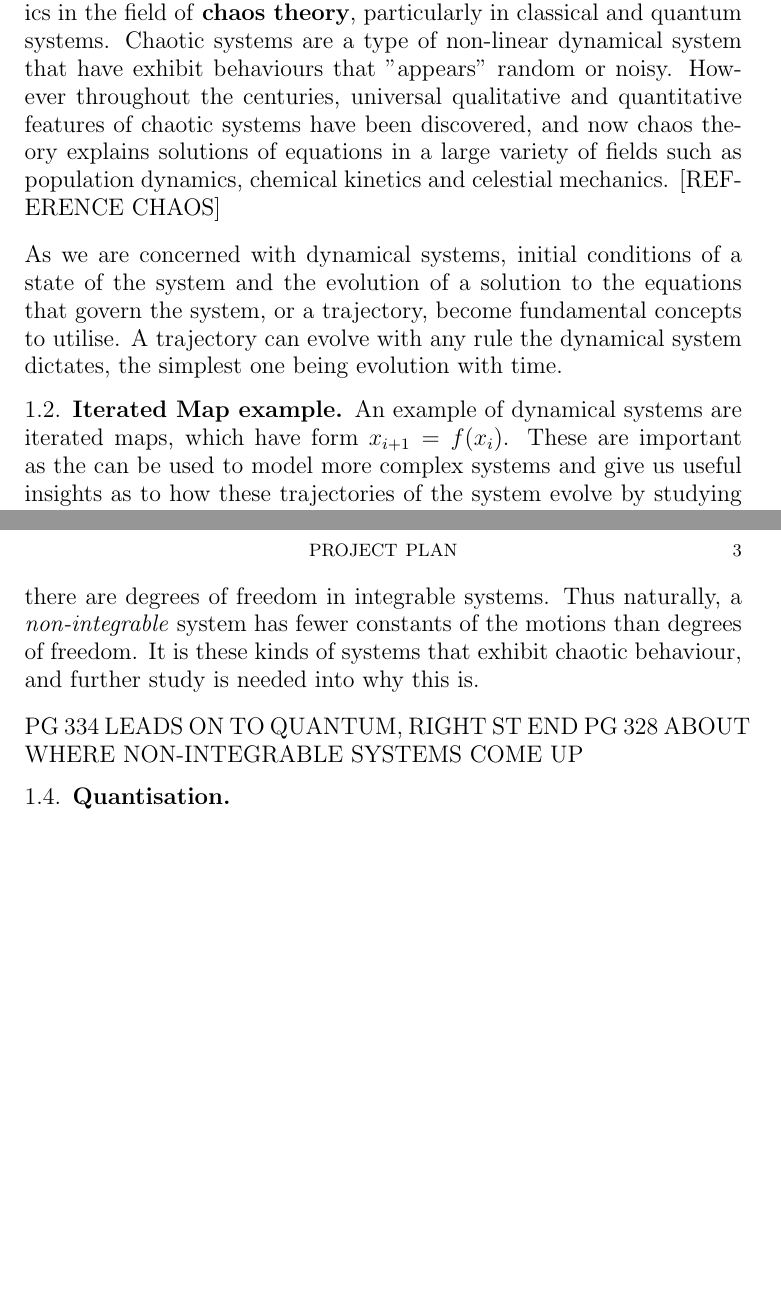
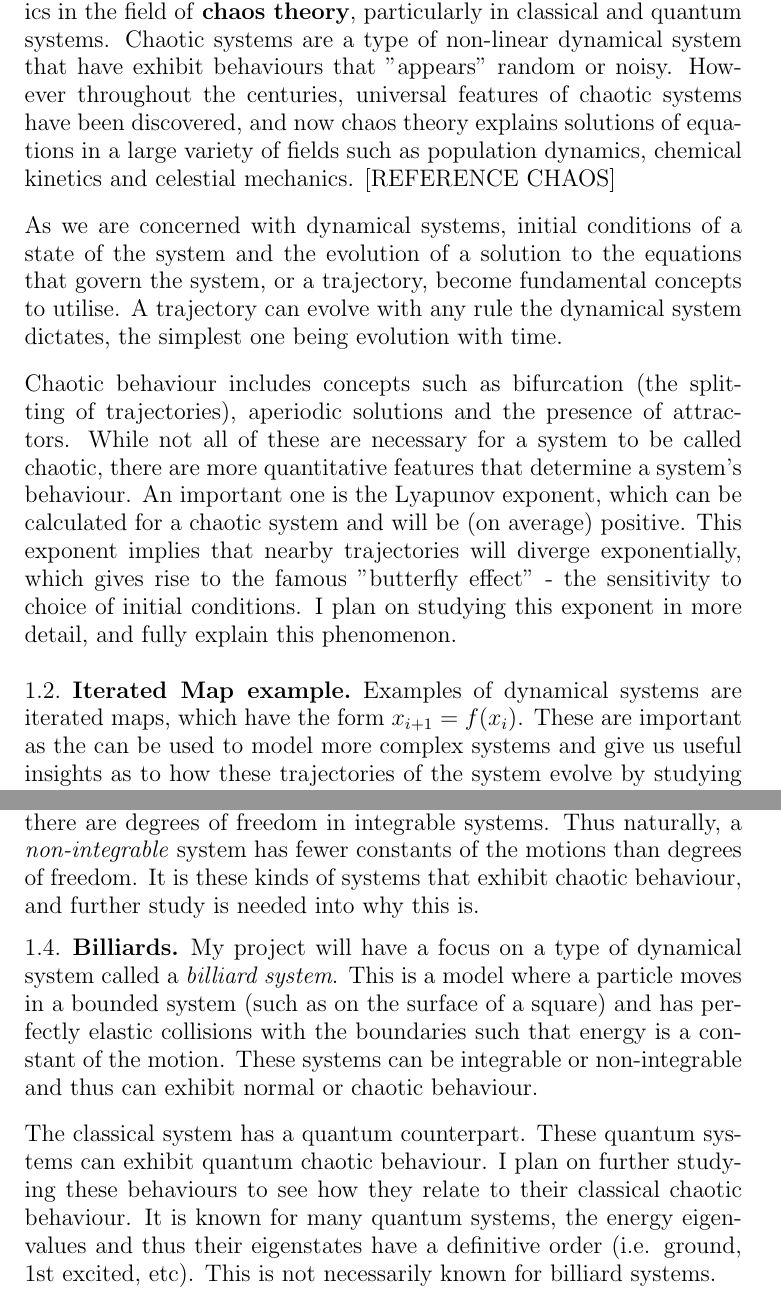
Before and after one commit to ImJudgement7497/chaos_work, a LaTeX paper (tex/plan.tex): two parts of pages 1 and 3 of 3 before the commit and two parts of pages 1 and 3 of 4 after it, joined at a grey line, cut so that both start at the same text, the shorter picture padded with empty space. Compiled offline with pdfLaTeX.

Commit message:
saved plan

```diff
--- a/tex/plan.tex
+++ b/tex/plan.tex
@@ -33,11 +33,15 @@
 \section{Project Context}
 
 \subsection{Talk abit about what chaos is}
-My project will delve into topics in the field of \textbf{chaos theory}, particularly in classical and quantum systems. Chaotic systems are a type of non-linear dynamical system that have exhibit behaviours that "appears" random or noisy. However throughout the centuries, universal qualitative and quantitative features of chaotic systems have been discovered, and now chaos theory explains solutions of equations in a large variety of fields such as population dynamics, chemical kinetics and celestial mechanics. [REFERENCE CHAOS]
+My project will delve into topics in the field of \textbf{chaos theory}, particularly in classical and quantum systems. Chaotic systems are a type of non-linear dynamical system that have exhibit behaviours that "appears" random or noisy. However throughout the centuries, universal features of chaotic systems have been discovered, and now chaos theory explains solutions of equations in a large variety of fields such as population dynamics, chemical kinetics and celestial mechanics. [REFERENCE CHAOS]
 
 As we are concerned with dynamical systems, initial conditions of a state of the system and the evolution of a solution to the equations that govern the system, or a trajectory, become fundamental concepts to utilise. A trajectory can evolve with any rule the dynamical system dictates, the simplest one being evolution with time.
 
+% ONE PARAGRAPH ON QUAL AND QUANT PARTS OF CHAOS (BIFURCATIONS, SENSITIVITY, LYNAPOV EXPONENTS, PERIOUD DOUBLING)
+
+Chaotic behaviour includes concepts such as bifurcation (the splitting of trajectories), aperiodic solutions and the presence of attractors. While not all of these are necessary for a system to be called chaotic, there are more quantitative features that determine a system's behaviour. An important one is the Lyapunov exponent, which can be calculated for a chaotic system and will be (on average) positive. This exponent implies that nearby trajectories will diverge exponentially, which gives rise to the famous "butterfly effect" - the sensitivity to choice of initial conditions. I plan on studying this exponent in more detail, and fully explain this phenomenon.
+
 \subsection{Iterated Map example}
 
-An example of dynamical systems are iterated maps, which have form $x_{i+1} = f(x_{i})$. These are important as the can be used to model more complex systems and give us useful insights as to how these trajectories of the system evolve by studying each iteration of the map. REFERENCE PG 180 OF HILBORN.
+Examples of dynamical systems are iterated maps, which have the form $x_{i+1} = f(x_{i})$. These are important as the can be used to model more complex systems and give us useful insights as to how these trajectories of the system evolve by studying each iteration of the map. REFERENCE PG 180 OF HILBORN.
 
@@ -62,9 +66,11 @@ $$\dot{\Theta}_{i} = \frac{\partial \mathcal{H}}{\partial J_{i}} \quad \dot{J}_{
 In the case where a canonical transform produces a Hamiltonian such that $\dot{J_{i}} = 0 \ \forall i$, then that system is called \textit{integrable}. An important consequence of this is that there are as many constants of motions as there are degrees of freedom in integrable systems. Thus naturally, a \textit{non-integrable} system has fewer constants of the motions than degrees of freedom. It is these kinds of systems that exhibit chaotic behaviour, and further study is needed into why this is.
 
 
- PG 334 LEADS ON TO QUANTUM, RIGHT ST END
- PG 328 ABOUT WHERE NON-INTEGRABLE SYSTEMS COME UP
+ % PG 334 LEADS ON TO QUANTUM, RIGHT ST END
+ % PG 328 ABOUT WHERE NON-INTEGRABLE SYSTEMS COME UP
 
+\subsection{Billiards}
 
-% Consider
-\subsection{Quantisation}
+My project will have a focus on a type of dynamical system called a \textit{billiard system}. This is a model where a particle moves in a bounded system (such as on the surface of a square) and has perfectly elastic collisions with the boundaries such that energy is a constant of the motion. These systems can be integrable or non-integrable and thus can exhibit normal or chaotic behaviour.
+
+The classical system has a quantum counterpart. These quantum systems can exhibit quantum chaotic behaviour. I plan on further studying these behaviours to see how they relate to their classical chaotic behaviour. It is known for many quantum systems, the energy eigenvalues and thus their eigenstates have a definitive order (i.e. ground, 1st excited, etc). This is not necessarily known for billiard systems.
```
Also changed, not shown: tex/plan.tex (21 more changed lines).
